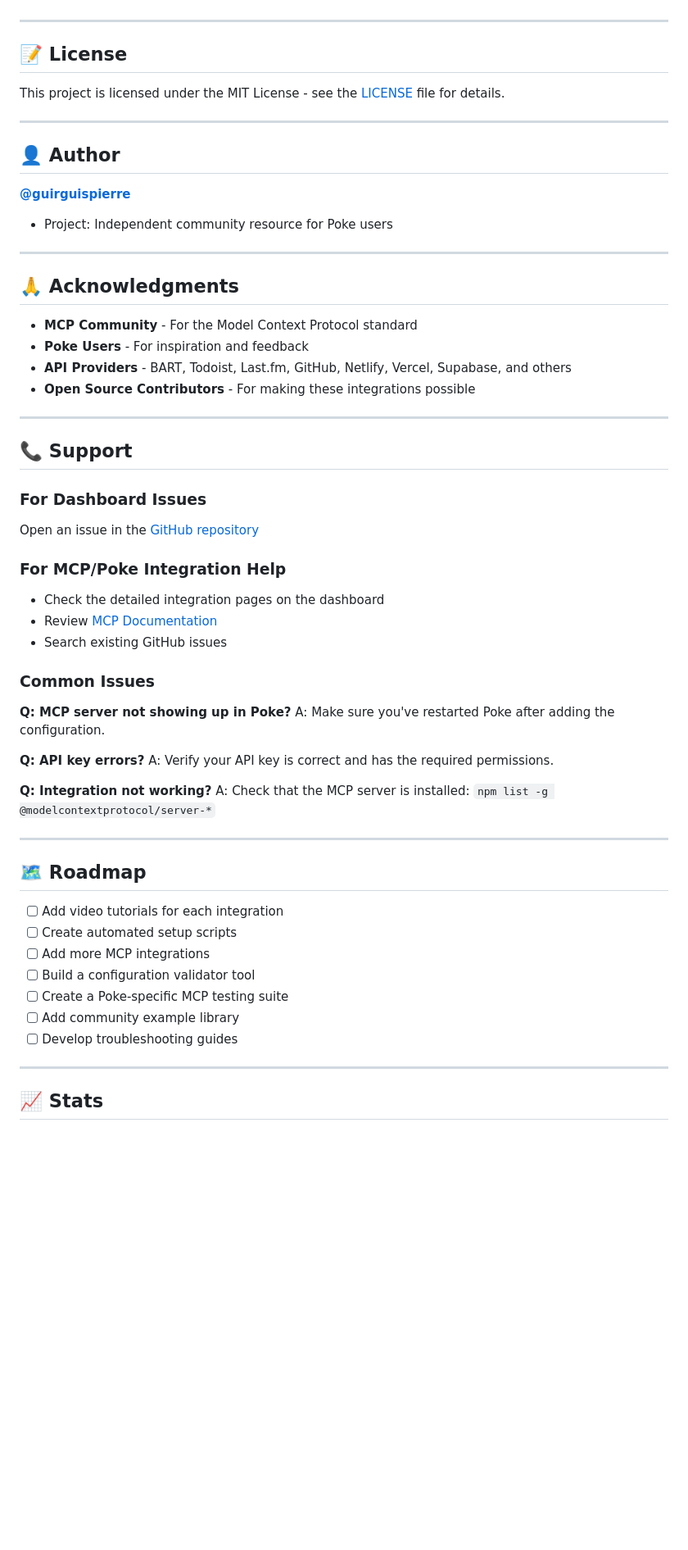
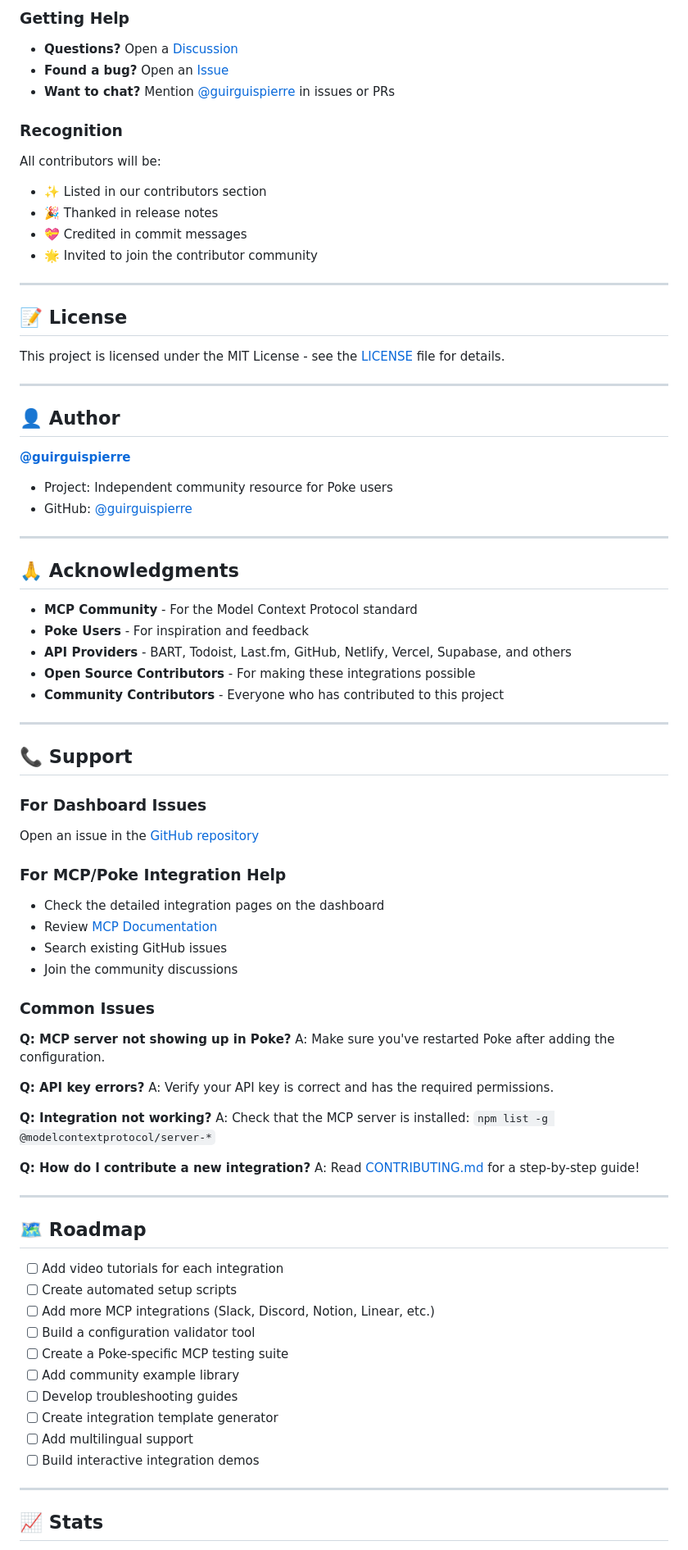
Before and after one commit to guirguispierre/mcp-dashboard, a Markdown page: README.md, the part around one of its changes. Shown at 82% size. Drawn GitHub-style; blank space fills up the shorter version.

```diff
--- a/README.md
+++ b/README.md
@@ -381,3 +435,16 @@ Contributions are welcome! This is a community project for Poke users.
+### Getting Help
+
+- **Questions?** Open a [Discussion](https://github.com/guirguispierre/mcp-dashboard/discussions)
+- **Found a bug?** Open an [Issue](https://github.com/guirguispierre/mcp-dashboard/issues)
+- **Want to chat?** Mention [@guirguispierre](https://github.com/guirguispierre) in issues or PRs
+
+### Recognition
+
+All contributors will be:
+- ✨ Listed in our contributors section
+- 🎉 Thanked in release notes
+- 💝 Credited in commit messages
+- 🌟 Invited to join the contributor community
 
 ---
 
@@ -391,6 +458,7 @@ This project is licensed under the MIT License - see the [LICENSE](LICENSE) file
 
 **[@guirguispierre](https://github.com/guirguispierre)**
 - Project: Independent community resource for Poke users
+- GitHub: [@guirguispierre](https://github.com/guirguispierre)
 
 ---
 
@@ -400,6 +468,7 @@ This project is licensed under the MIT License - see the [LICENSE](LICENSE) file
 - **Poke Users** - For inspiration and feedback
 - **API Providers** - BART, Todoist, Last.fm, GitHub, Netlify, Vercel, Supabase, and others
 - **Open Source Contributors** - For making these integrations possible
+- **Community Contributors** - Everyone who has contributed to this project
 
 ---
 
@@ -412,6 +481,7 @@ Open an issue in the [GitHub repository](https://github.com/guirguispierre/mcp-d
 - Check the detailed integration pages on the dashboard
 - Review [MCP Documentation](https://modelcontextprotocol.io)
 - Search existing GitHub issues
+- Join the community discussions
 
 ### Common Issues
 
@@ -424,17 +494,23 @@ A: Verify your API key is correct and has the required permissions.
 **Q: Integration not working?**
 A: Check that the MCP server is installed: `npm list -g @modelcontextprotocol/server-*`
 
+**Q: How do I contribute a new integration?**
+A: Read [CONTRIBUTING.md](CONTRIBUTING.md) for a step-by-step guide!
+
 ---
 
 ## 🗺️ Roadmap
 
 - [ ] Add video tutorials for each integration
 - [ ] Create automated setup scripts
-- [ ] Add more MCP integrations
+- [ ] Add more MCP integrations (Slack, Discord, Notion, Linear, etc.)
 - [ ] Build a configuration validator tool
 - [ ] Create a Poke-specific MCP testing suite
 - [ ] Add community example library
 - [ ] Develop troubleshooting guides
+- [ ] Create integration template generator
+- [ ] Add multilingual support
+- [ ] Build interactive integration demos
 
 ---
 
```
Also changed, not shown: other parts of README.md (+87 -18 lines).
